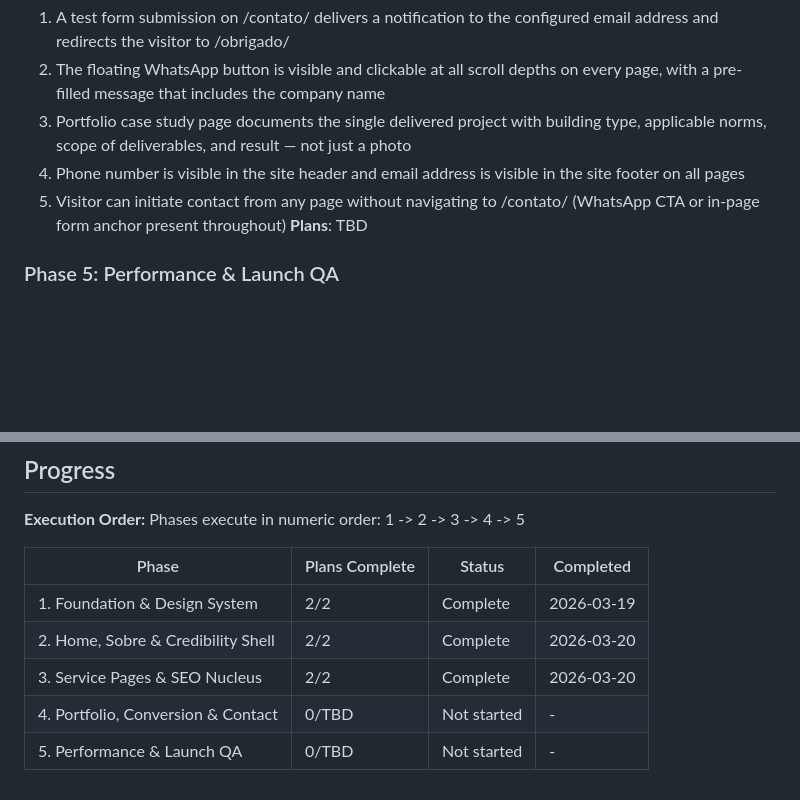
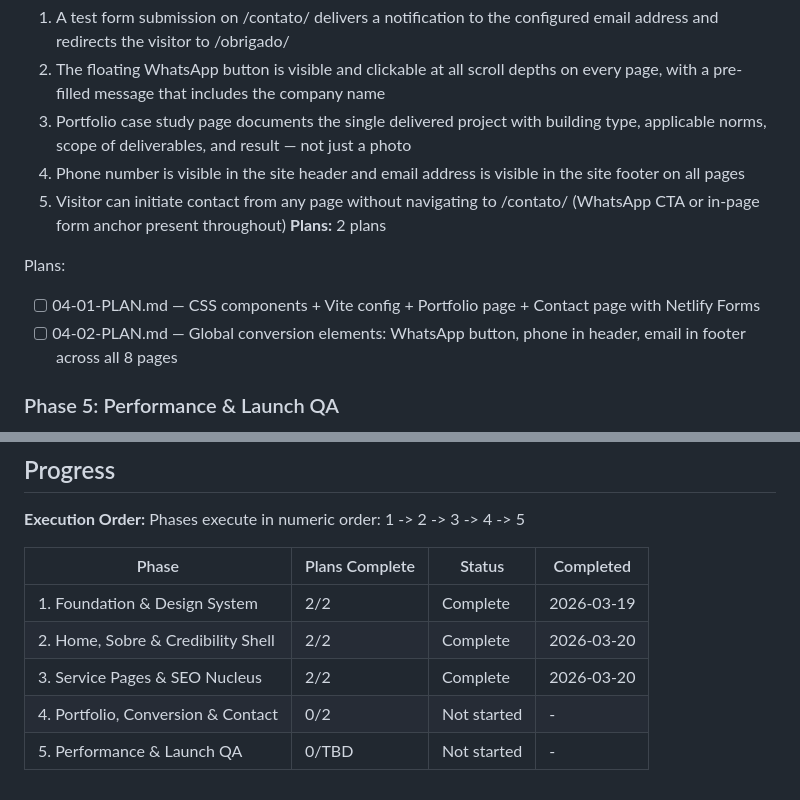
Before and after one commit to victoraldrighi/NPT-site, a Markdown page: .planning/ROADMAP.md, 2 parts joined by grey strips. Rendered like a GitHub page; blank space fills up the shorter version.

Commit message:
docs(04): create phase plan (2 plans, 2 waves)

```diff
--- a/.planning/ROADMAP.md
+++ b/.planning/ROADMAP.md
@@ -77,7 +77,11 @@ Plans:
   3. Portfolio case study page documents the single delivered project with building type, applicable norms, scope of deliverables, and result — not just a photo
   4. Phone number is visible in the site header and email address is visible in the site footer on all pages
   5. Visitor can initiate contact from any page without navigating to /contato/ (WhatsApp CTA or in-page form anchor present throughout)
-**Plans**: TBD
+**Plans:** 2 plans
+
+Plans:
+- [ ] 04-01-PLAN.md — CSS components + Vite config + Portfolio page + Contact page with Netlify Forms
+- [ ] 04-02-PLAN.md — Global conversion elements: WhatsApp button, phone in header, email in footer across all 8 pages
 
 ### Phase 5: Performance & Launch QA
 **Goal**: The site passes every pre-launch gate: Core Web Vitals are green on mobile, Lighthouse Performance score is 90+ on mobile for the homepage and at least two service pages, sitemap.xml and robots.txt are correct, and the full conversion loop has been tested end-to-end
@@ -101,5 +105,5 @@ Phases execute in numeric order: 1 -> 2 -> 3 -> 4 -> 5
 | 1. Foundation & Design System | 2/2 | Complete    | 2026-03-19 |
 | 2. Home, Sobre & Credibility Shell | 2/2 | Complete    | 2026-03-20 |
 | 3. Service Pages & SEO Nucleus | 2/2 | Complete   | 2026-03-20 |
-| 4. Portfolio, Conversion & Contact | 0/TBD | Not started | - |
+| 4. Portfolio, Conversion & Contact | 0/2 | Not started | - |
 | 5. Performance & Launch QA | 0/TBD | Not started | - |
```
Also changed, not shown: 2 other files.
